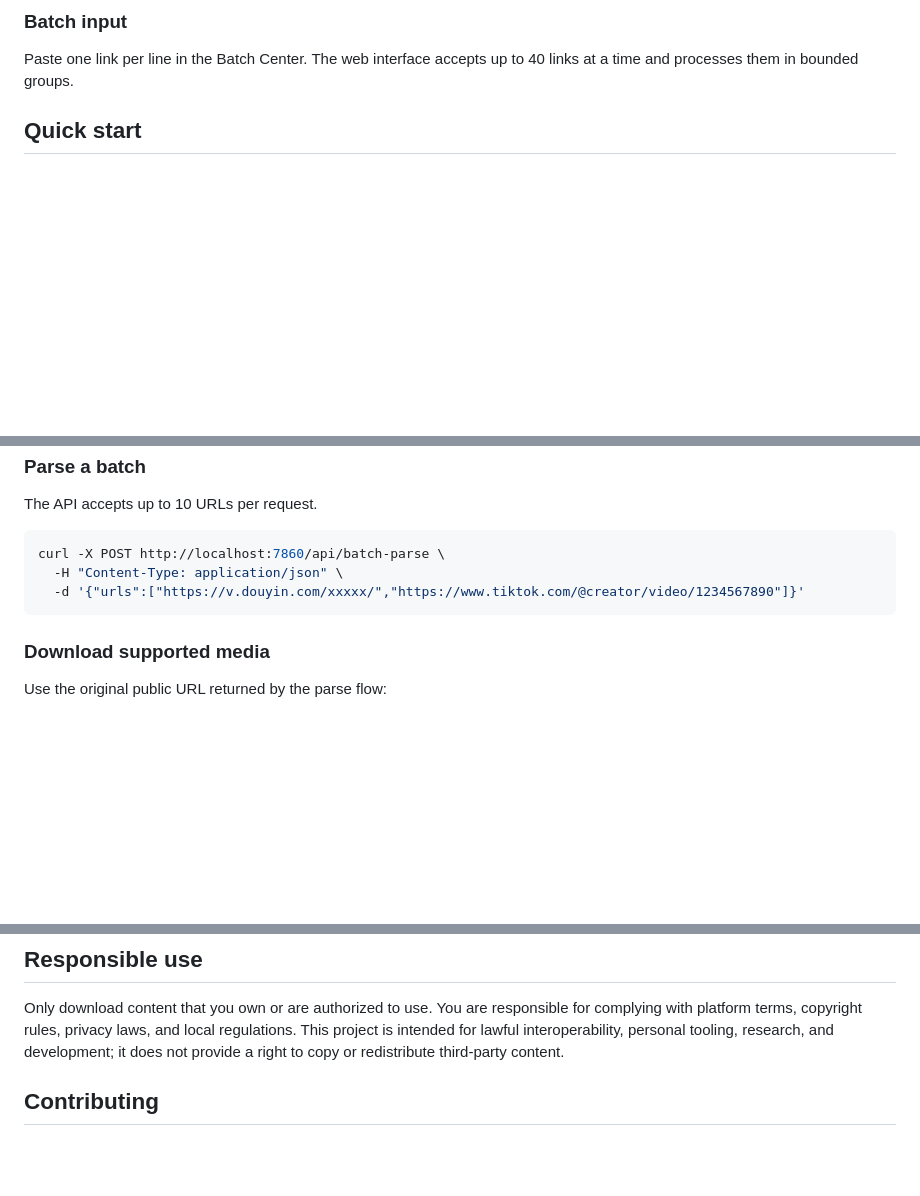
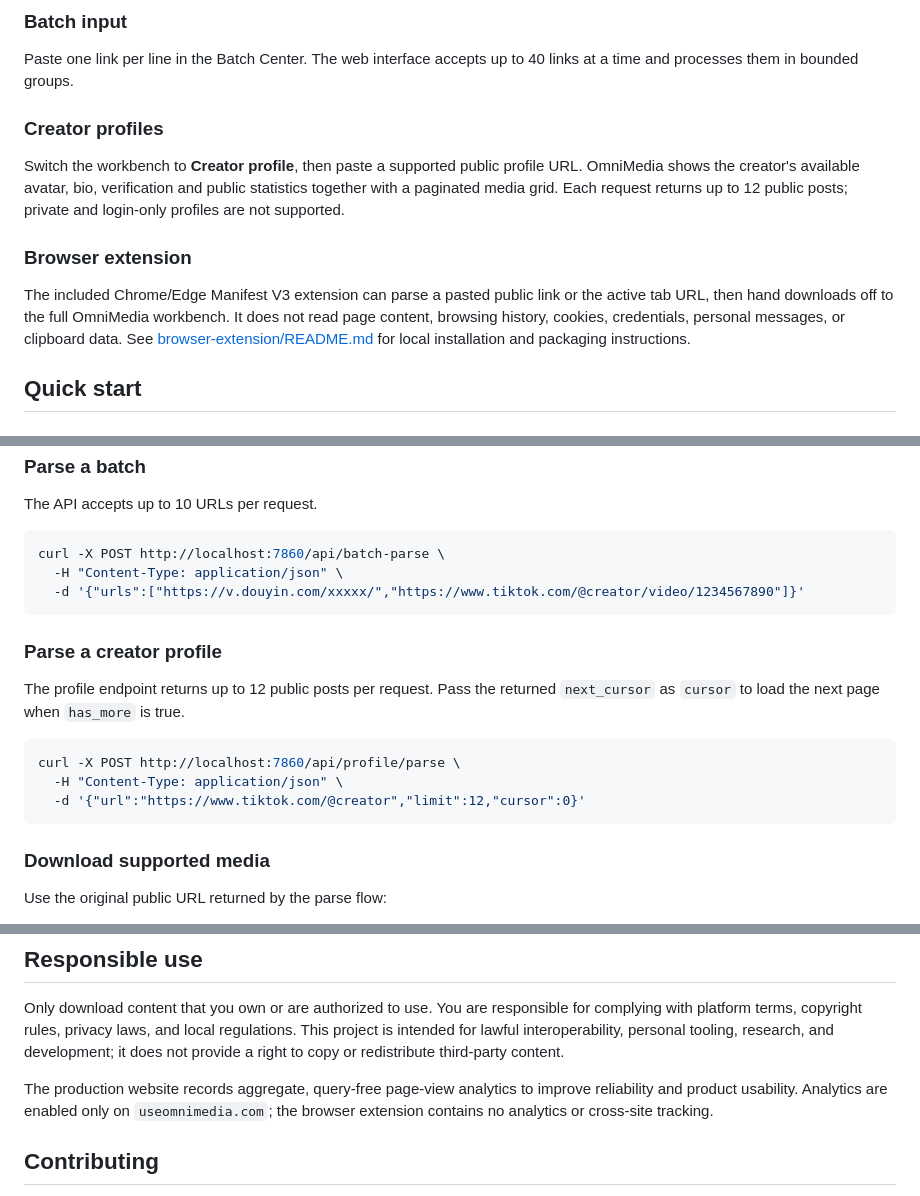
Before and after one commit to xubaoer19940428-creator/omni-media, a Markdown page: README.md, 3 parts joined by grey strips. Drawn GitHub-style; blank space fills up the shorter version.

Commit message:
docs: document profile parsing and browser extension

````diff
--- a/README.md
+++ b/README.md
@@ -99,6 +102,21 @@ https://www.bilibili.com/video/BVxxxxxxxxxx
 
 Paste one link per line in the Batch Center. The web interface accepts up to 40
 links at a time and processes them in bounded groups.
+
+### Creator profiles
+
+Switch the workbench to **Creator profile**, then paste a supported public
+profile URL. OmniMedia shows the creator's available avatar, bio, verification
+and public statistics together with a paginated media grid. Each request returns
+up to 12 public posts; private and login-only profiles are not supported.
+
+### Browser extension
+
+The included Chrome/Edge Manifest V3 extension can parse a pasted public link or
+the active tab URL, then hand downloads off to the full OmniMedia workbench. It
+does not read page content, browsing history, cookies, credentials, personal
+messages, or clipboard data. See [browser-extension/README.md](browser-extension/README.md)
+for local installation and packaging instructions.
 
 ## Quick start
 
@@ -161,6 +179,17 @@ curl -X POST http://localhost:7860/api/batch-parse \
   -d '{"urls":["https://v.douyin.com/xxxxx/","https://www.tiktok.com/@creator/video/1234567890"]}'
 ```
 
+### Parse a creator profile
+
+The profile endpoint returns up to 12 public posts per request. Pass the returned
+`next_cursor` as `cursor` to load the next page when `has_more` is true.
+
+```bash
+curl -X POST http://localhost:7860/api/profile/parse \
+  -H "Content-Type: application/json" \
+  -d '{"url":"https://www.tiktok.com/@creator","limit":12,"cursor":0}'
+```
+
 ### Download supported media
 
 Use the original public URL returned by the parse flow:
@@ -188,6 +217,11 @@ and local regulations. This project is intended for lawful interoperability,
 personal tooling, research, and development; it does not provide a right to
 copy or redistribute third-party content.
 
+The production website records aggregate, query-free page-view analytics to
+improve reliability and product usability. Analytics are enabled only on
+`useomnimedia.com`; the browser extension contains no analytics or cross-site
+tracking.
+
 ## Contributing
 
 Issues and pull requests are welcome. Platform sites change frequently, so a
````
Also changed, not shown: other parts of README.md (+4 -1 lines), README_zh.md (+31 -1 lines).
